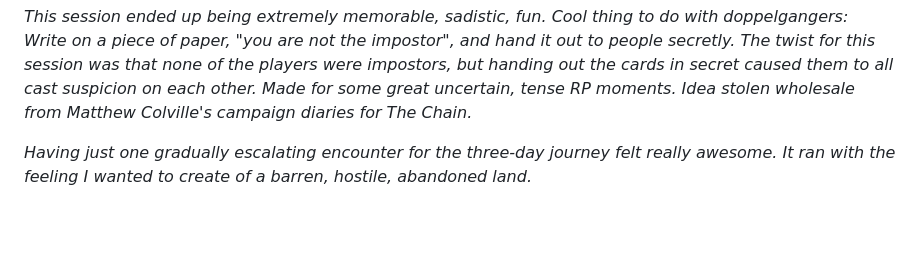
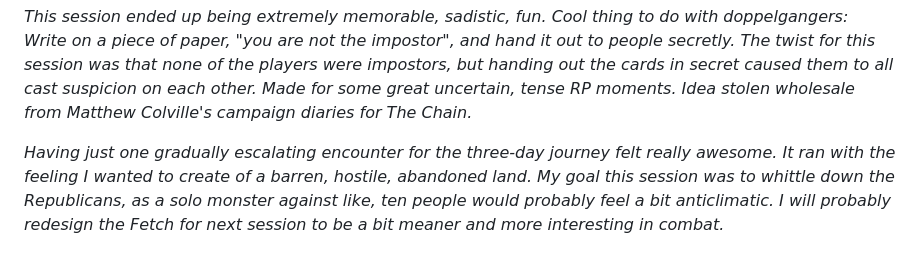
Before and after one commit to francfrancfranc/FrancsBlog, a Markdown page: 3.md, the part around the change. Rendered like a GitHub page; blank space fills up the shorter version.

```diff
--- a/3.md
+++ b/3.md
@@ -108,4 +108,4 @@ It replies, "You," and closes its arms around him.
 
 *This session ended up being extremely memorable, sadistic, fun. Cool thing to do with doppelgangers: Write on a piece of paper, "you are not the impostor", and hand it out to people secretly. The twist for this session was that none of the players were impostors, but handing out the cards in secret caused them to all cast suspicion on each other. Made for some great uncertain, tense RP moments. Idea stolen wholesale from Matthew Colville's campaign diaries for The Chain.*
 
-*Having just one gradually escalating encounter for the three-day journey felt really awesome. It ran with the feeling I wanted to create of a barren, hostile, abandoned land.*
+*Having just one gradually escalating encounter for the three-day journey felt really awesome. It ran with the feeling I wanted to create of a barren, hostile, abandoned land. My goal this session was to whittle down the Republicans, as a solo monster against like, ten people would probably feel a bit anticlimatic. I will probably redesign the Fetch for next session to be a bit meaner and more interesting in combat.*
```
